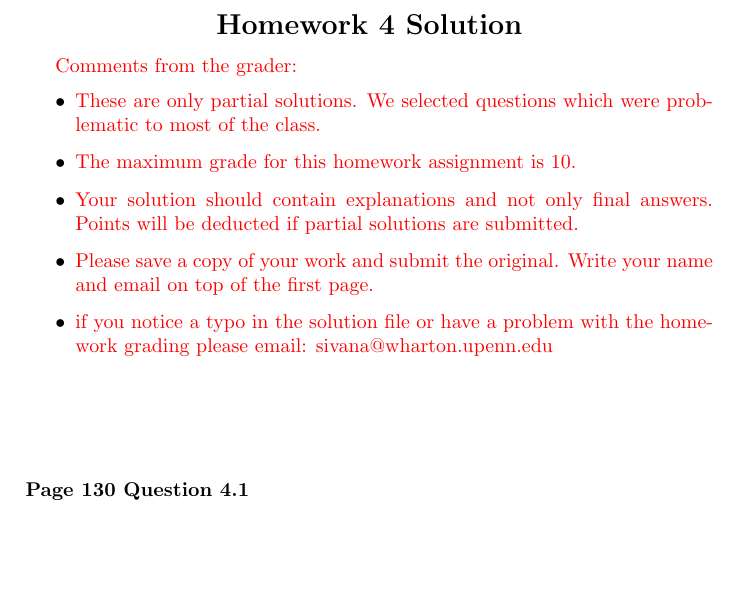
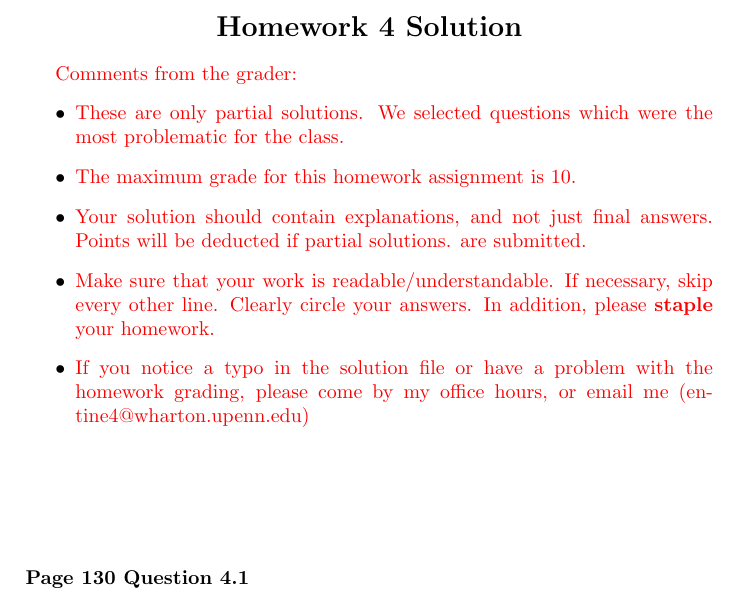
Before and after one commit to deanpfoster/deanpfoster.github.io, a LaTeX problem sheet (teaching/433/hw4_solutions.tex): part of page 1 of 3, cut so that both start at the same text, the shorter picture padded with empty space. Compiled offline with pdfLaTeX.

Commit message:
updating to gosset.

```diff
--- a/teaching/433/hw4_solutions.tex
+++ b/teaching/433/hw4_solutions.tex
@@ -15,19 +15,18 @@ Course No. Stat 433 \\
 
 \textcolor[rgb]{0.98,0.00,0.00}{Comments from the grader:}
 \begin{itemize}
+    \item \textcolor[rgb]{0.98,0.00,0.00}{These are only partial solutions.  We selected
+    questions which were the most problematic for the class.}
+    \item \textcolor[rgb]{0.98,0.00,0.00}{The maximum grade for this homework assignment is 10.}
+    \item \textcolor[rgb]{0.98,0.00,0.00}{Your solution should contain explanations, and not just
+    final answers. Points will be deducted if partial solutions.
+    are submitted.}
+    \item \textcolor[rgb]{0.98,0.00,0.00}{Make sure that your work is readable/understandable.  If necessary, skip every other line.  Clearly circle your answers.  In addition, please {\bf staple} your homework.}
+    \item \textcolor[rgb]{0.98,0.00,0.00}{If you notice a typo in the solution file or have a problem with the homework
+    grading, please come by my office hours, or email me (entine4@wharton.upenn.edu)}
 
-    \item \textcolor[rgb]{0.98,0.00,0.00}{These are only partial solutions.  We selected
-    questions which were problematic to most of the class.}
-    \item \textcolor[rgb]{0.98,0.00,0.00}{The maximum grade for this homework assignment is 10.}
-    \item \textcolor[rgb]{0.98,0.00,0.00}{Your solution should contain explanations and not only
-    final answers. Points will be deducted if partial solutions
-    are submitted.}
-    \item \textcolor[rgb]{0.98,0.00,0.00}{Please save a copy of your work and submit the original.
-    Write your name and email on top of the first page.}
-    \item \textcolor[rgb]{0.98,0.00,0.00}{if you notice a typo in the solution file or have a problem with the homework
-    grading please email: sivana@wharton.upenn.edu
-}
 \end{itemize}
+
 
 
 \begin{flushleft}
```
Also changed, not shown: 1 other file.
